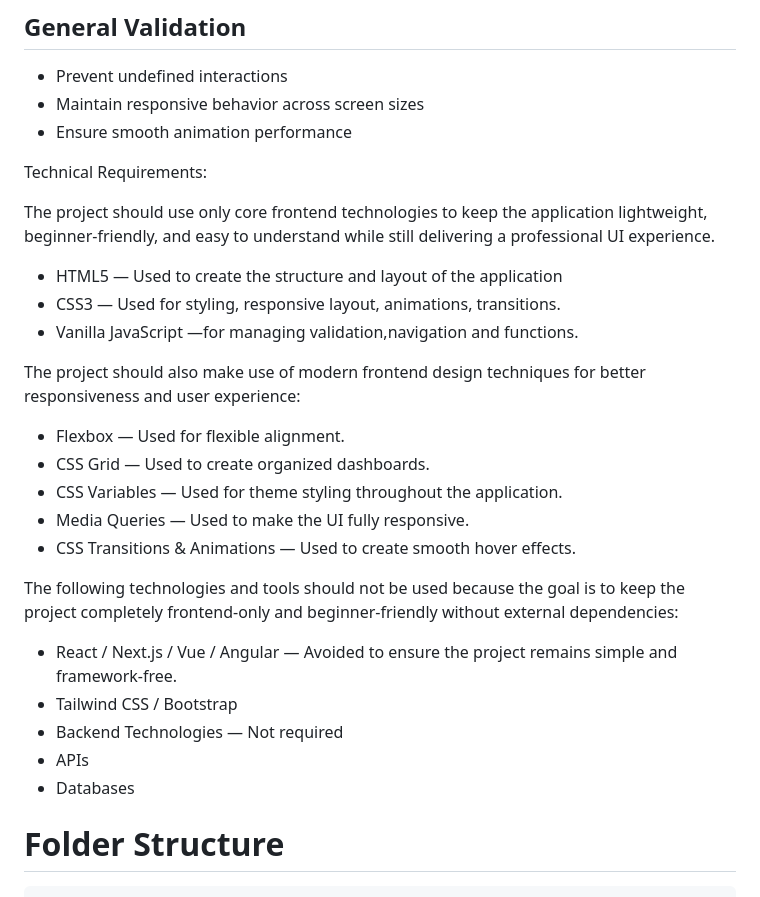
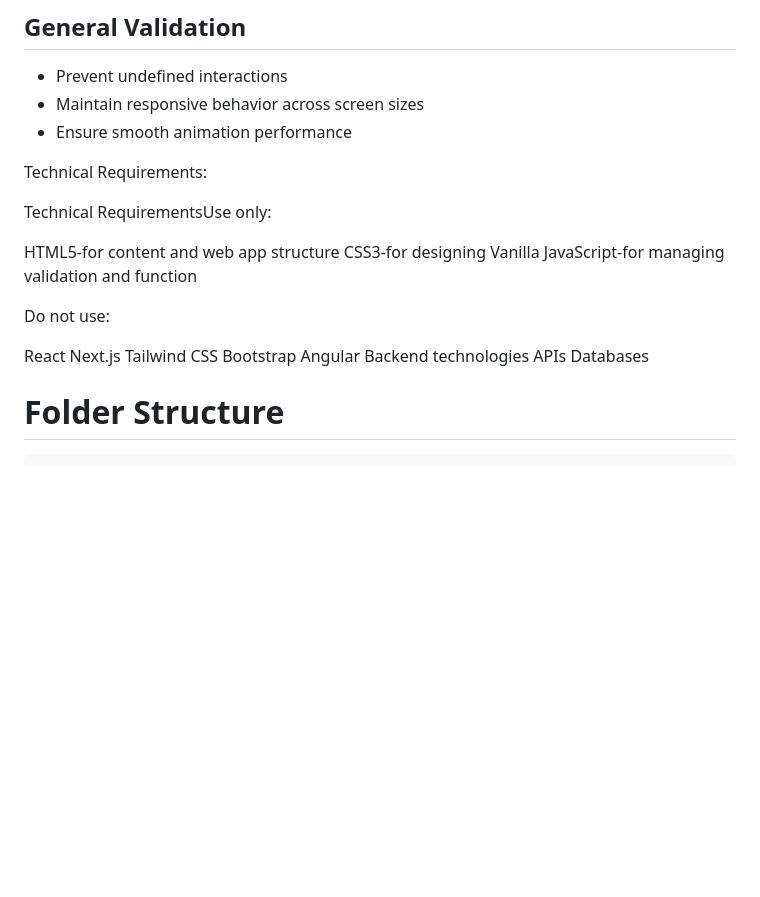
Before and after one commit to Striver1178/Fit_Planner, a Markdown page: Prompt.md, the part around the change. Drawn GitHub-style; blank space fills up the shorter version.

```diff
--- a/Prompt.md
+++ b/Prompt.md
@@ -248,27 +248,22 @@ Implement proper frontend validation using JavaScript.
 
 Technical Requirements:
 
-The project should use only core frontend technologies to keep the application lightweight, beginner-friendly, and easy to understand while still delivering a professional UI experience.
+Technical RequirementsUse only:
 
-* HTML5 — Used to create the structure and layout of the application
-* CSS3 — Used for styling, responsive layout, animations, transitions.
-* Vanilla JavaScript —for managing validation,navigation and functions.
+HTML5-for content and web app structure
+CSS3-for designing
+Vanilla JavaScript-for managing validation and function
 
-The project should also make use of modern frontend design techniques for better responsiveness and user experience:
+Do not use:
 
-* Flexbox — Used for flexible alignment.
-* CSS Grid — Used to create organized dashboards.
-* CSS Variables — Used for theme styling throughout the application.
-* Media Queries — Used to make the UI fully responsive.
-* CSS Transitions & Animations — Used to create smooth hover effects.
-
-The following technologies and tools should not be used because the goal is to keep the project completely frontend-only and beginner-friendly without external dependencies:
-
-* React / Next.js / Vue / Angular — Avoided to ensure the project remains simple and framework-free.
-* Tailwind CSS / Bootstrap
-* Backend Technologies — Not required
-* APIs
-* Databases
+React
+Next.js
+Tailwind CSS
+Bootstrap
+Angular
+Backend technologies
+APIs
+Databases
 
 # Folder Structure
 
```
